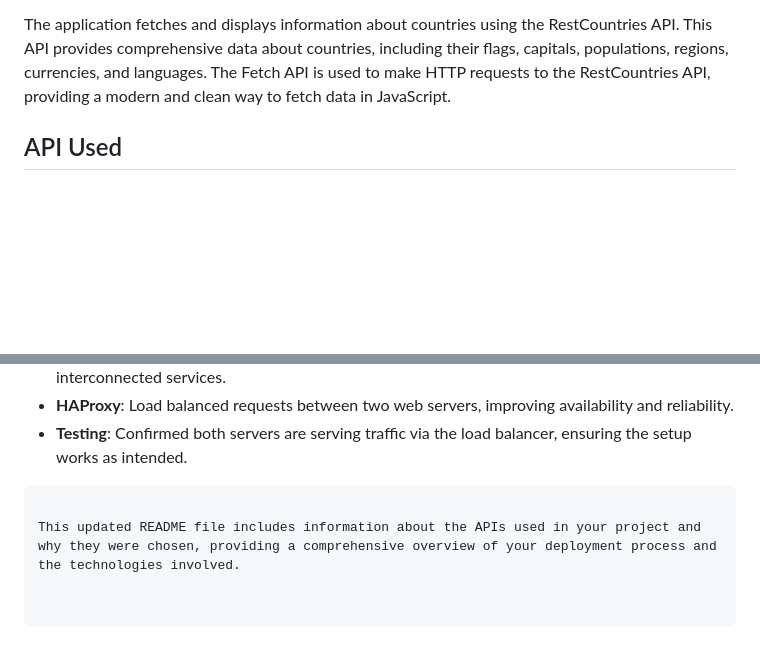
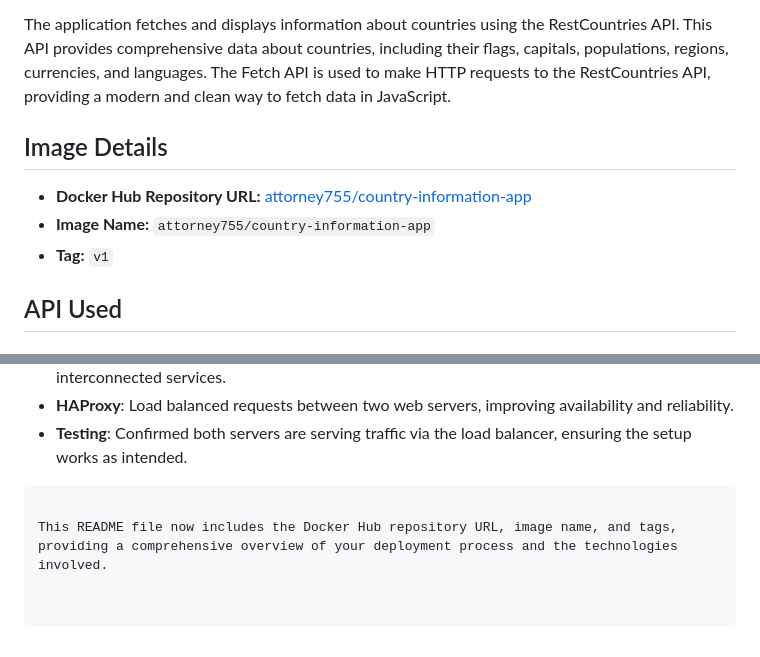
Before and after one commit to attorney755/Country_Information_App, a Markdown page: README.md, 2 parts joined by grey strips. Rendered like a GitHub page; blank space fills up the shorter version.

````diff
--- a/README.md
+++ b/README.md
@@ -6,6 +5,12 @@
 I created this project to demonstrate deploying a static web application using Docker, Docker Compose, and HAProxy as a load balancer. I used two Nginx-based web servers (`web-01` and `web-02`) to serve the application, with HAProxy (`lb-01`) distributing traffic between them to ensure load balancing and high availability.
 
 The application fetches and displays information about countries using the RestCountries API. This API provides comprehensive data about countries, including their flags, capitals, populations, regions, currencies, and languages. The Fetch API is used to make HTTP requests to the RestCountries API, providing a modern and clean way to fetch data in JavaScript.
+
+## Image Details
+
+- **Docker Hub Repository URL:** [attorney755/country-information-app](https://hub.docker.com/r/attorney755/country-information-app)
+- **Image Name:** `attorney755/country-information-app`
+- **Tag:** `v1`
 
 ## API Used
 
@@ -159,4 +164,4 @@ I did this because accessing the web servers directly can help diagnose and reso
 - **Testing**: Confirmed both servers are serving traffic via the load balancer, ensuring the setup works as intended.
 ```
 
-This updated README file includes information about the APIs used in your project and why they were chosen, providing a comprehensive overview of your deployment process and the technologies involved.
+This README file now includes the Docker Hub repository URL, image name, and tags, providing a comprehensive overview of your deployment process and the technologies involved.
````
Also changed, not shown: other parts of README.md (+0 -1 lines).
